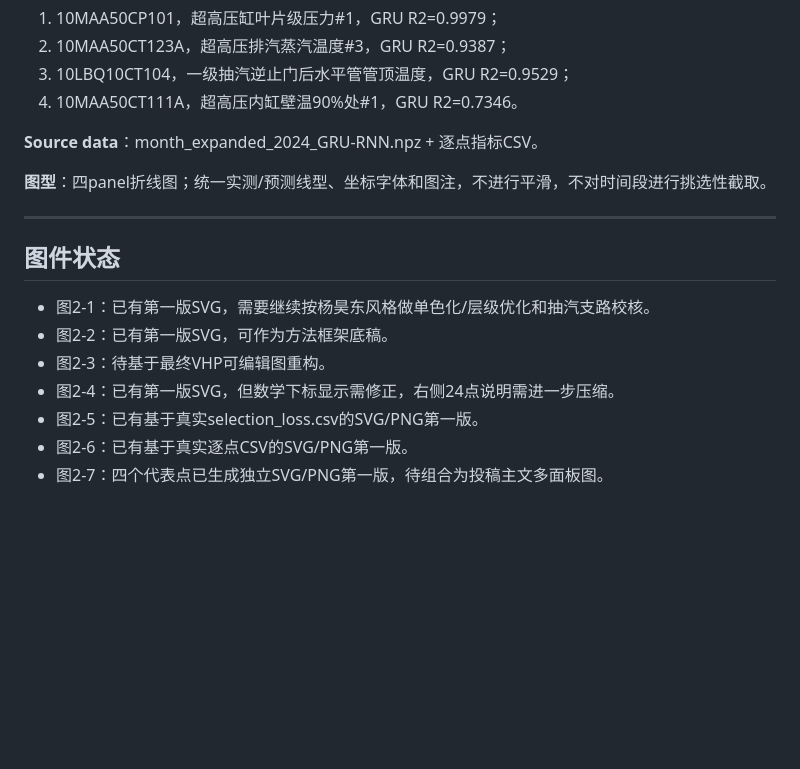
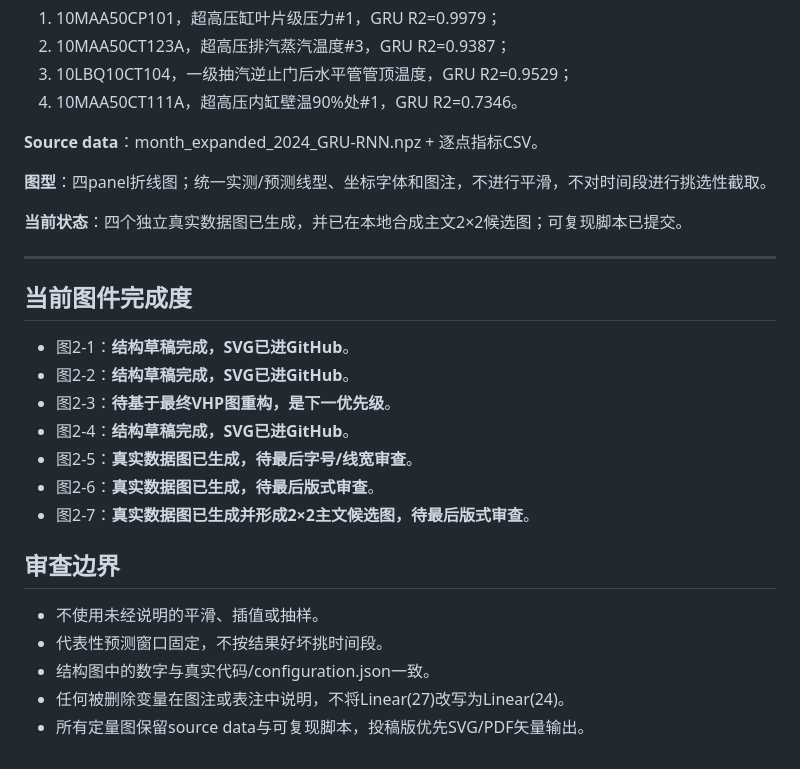
Before and after one commit to totem-pole/-KG-GCN-, a Markdown page: paper_rewriting_output/02_figure_contract.md, the part around one of its changes. GitHub-like rendering; blank space fills up the shorter version.

Commit message:
Update chapter 2 figure contract with completed drafts

```diff
--- a/paper_rewriting_output/02_figure_contract.md
+++ b/paper_rewriting_output/02_figure_contract.md
@@ -92,13 +102,22 @@
 
 **图型**：四panel折线图；统一实测/预测线型、坐标字体和图注，不进行平滑，不对时间段进行挑选性截取。
 
+**当前状态**：四个独立真实数据图已生成，并已在本地合成主文2×2候选图；可复现脚本已提交。
+
 ---
 
-## 图件状态
-- 图2-1：已有第一版SVG，需要继续按杨昊东风格做单色化/层级优化和抽汽支路校核。
-- 图2-2：已有第一版SVG，可作为方法框架底稿。
-- 图2-3：待基于最终VHP可编辑图重构。
-- 图2-4：已有第一版SVG，但数学下标显示需修正，右侧24点说明需进一步压缩。
-- 图2-5：已有基于真实selection_loss.csv的SVG/PNG第一版。
-- 图2-6：已有基于真实逐点CSV的SVG/PNG第一版。
-- 图2-7：四个代表点已生成独立SVG/PNG第一版，待组合为投稿主文多面板图。
+## 当前图件完成度
+- 图2-1：**结构草稿完成，SVG已进GitHub**。
+- 图2-2：**结构草稿完成，SVG已进GitHub**。
+- 图2-3：**待基于最终VHP图重构，是下一优先级**。
+- 图2-4：**结构草稿完成，SVG已进GitHub**。
+- 图2-5：**真实数据图已生成，待最后字号/线宽审查**。
+- 图2-6：**真实数据图已生成，待最后版式审查**。
+- 图2-7：**真实数据图已生成并形成2×2主文候选图，待最后版式审查**。
+
+## 审查边界
+- 不使用未经说明的平滑、插值或抽样。
+- 代表性预测窗口固定，不按结果好坏挑时间段。
+- 结构图中的数字与真实代码/configuration.json一致。
+- 任何被删除变量在图注或表注中说明，不将Linear(27)改写为Linear(24)。
+- 所有定量图保留source data与可复现脚本，投稿版优先SVG/PDF矢量输出。
```
Also changed, not shown: other parts of paper_rewriting_output/02_figure_contract.md (+12 -2 lines).
